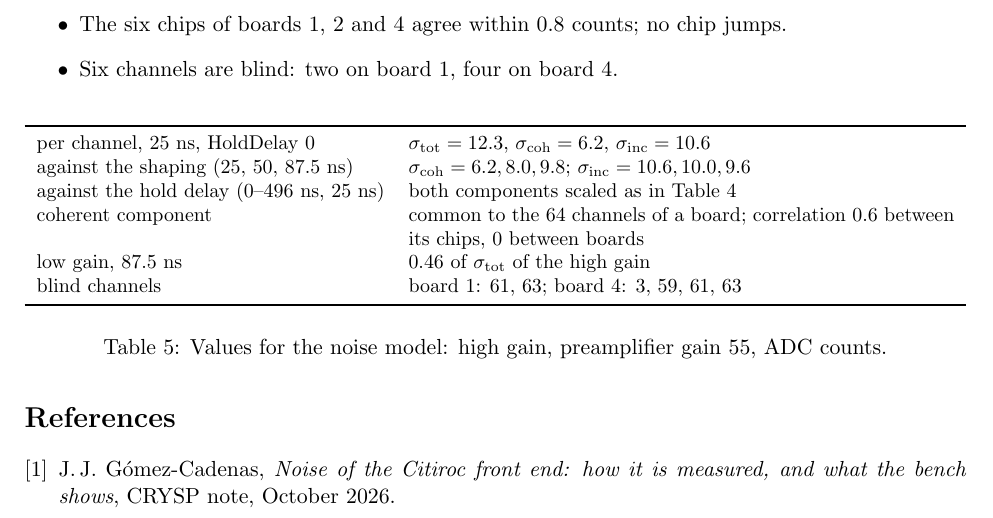
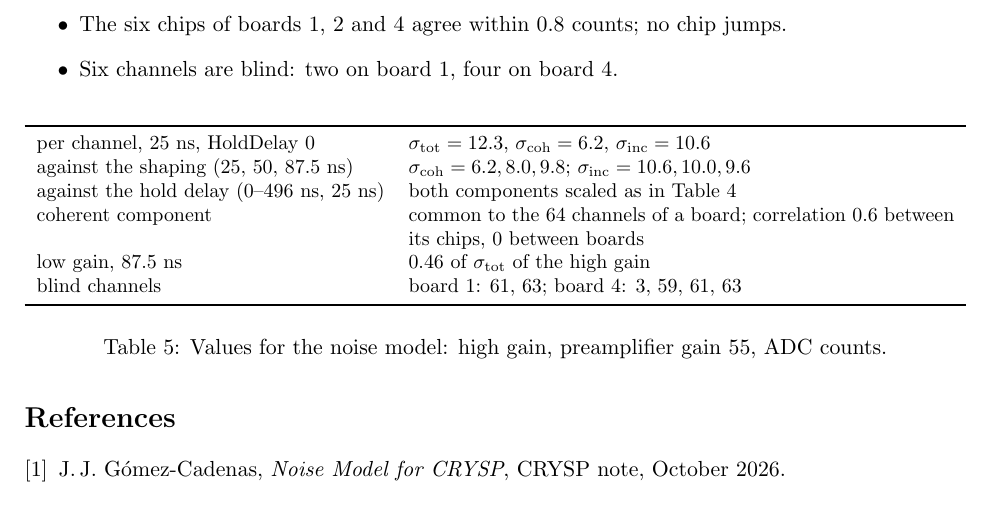
Before and after one commit to jjgomezcadenas/CryspLight, a LaTeX document (docs_fullsim/bench/reports/report_2026-10-27_menu1.tex): part of page 9 of 9, cut so that both start at the same text. Compiled offline with pdfLaTeX.

Commit message:
Noise note titled 'Noise Model for CRYSP'; the reference in the menu-1 report follows
Co-Authored-By: Claude Fable 5.1 <noreply@anthropic.com>

```diff
--- a/docs_fullsim/bench/reports/report_2026-10-27_menu1.tex
+++ b/docs_fullsim/bench/reports/report_2026-10-27_menu1.tex
@@ -293,8 +293,8 @@ blind channels & board 1: 61, 63; board 4: 3, 59, 61, 63 \\
 \end{table}
 
 \begin{thebibliography}{1}
-\bibitem{noisenote} J.\,J.~Gómez-Cadenas, \emph{Noise of the Citiroc front end: how it is
-  measured, and what the bench shows}, CRYSP note, October 2026.
+\bibitem{noisenote} J.\,J.~Gómez-Cadenas, \emph{Noise Model for CRYSP}, CRYSP note,
+  October 2026.
 \end{thebibliography}
 
 \end{document}
```
Also changed, not shown: docs_fullsim/model_data/noise.tex (+1 -1 lines).
